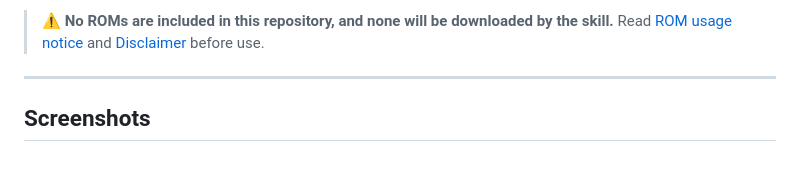
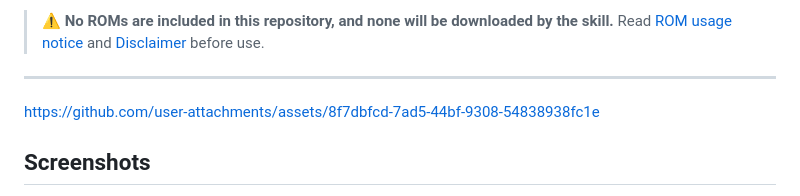
Before and after one commit to muzbox1973/arcade-rom-3d-remaster, a Markdown page: README.md, the part around the change. Drawn GitHub-style; blank space fills up the shorter version.

Commit message:
Update README with user attachments link
Added a link to user attachments in the README.

```diff
--- a/README.md
+++ b/README.md
@@ -18,6 +18,10 @@ Developer **GPT PARK** · [YouTube](https://www.youtube.com/@AIFACT-GPTPARK) ·
 > Read [ROM usage notice](#rom-usage-notice) and [Disclaimer](#disclaimer) before use.
 
 ---
+
+
+https://github.com/user-attachments/assets/8f7dbfcd-7ad5-44bf-9308-54838938fc1e
+
 
 ## Screenshots
 
```
